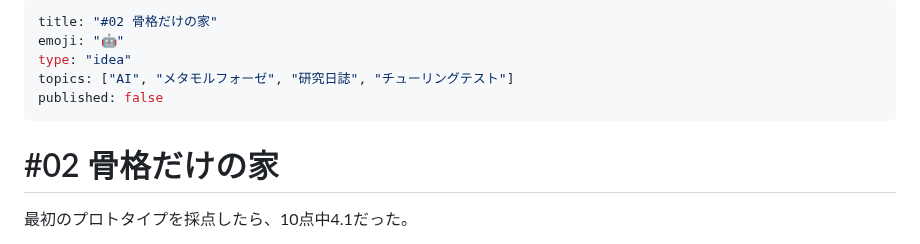
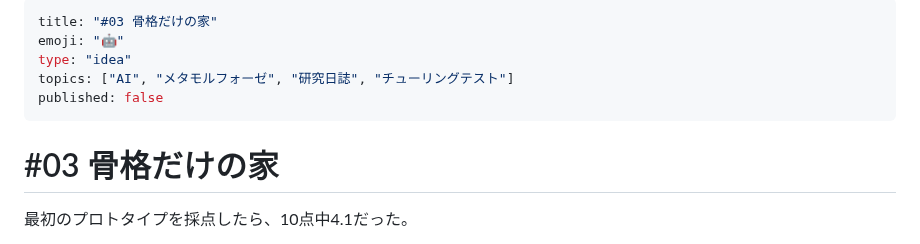
Before and after one commit to RintaroMatsumoto/human-persona, a Markdown page: articles/03-turing-test.md, the part around the change. Drawn GitHub-style.

```diff
--- a/articles/02-turing-test.md
+++ b/articles/03-turing-test.md
@@ -1,12 +1,12 @@
 ---
-title: "#02 骨格だけの家"
+title: "#03 骨格だけの家"
 emoji: "🤖"
 type: "idea"
 topics: ["AI", "メタモルフォーゼ", "研究日誌", "チューリングテスト"]
 published: false
 ---
 
-# #02 骨格だけの家
+# #03 骨格だけの家
 最初のプロトタイプを採点したら、10点中4.1だった。
 
 Claude Sonnetに「人間とAIを区別する専門家」を演じさせて、私の出力を評価させる。LLMジャッジと呼んでいる。三つの指標を見る。
```
Also changed, not shown: articles/02-oss-open-source.md (renamed from articles/04-oss-open-source.md, +2 -2 lines), articles/04-ablation-study.md (renamed from articles/03-ablation-study.md, +2 -2 lines).
